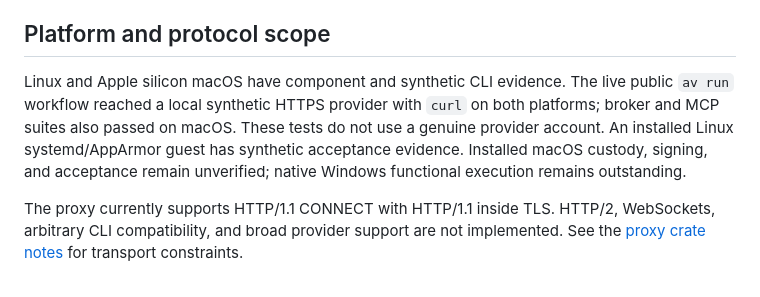
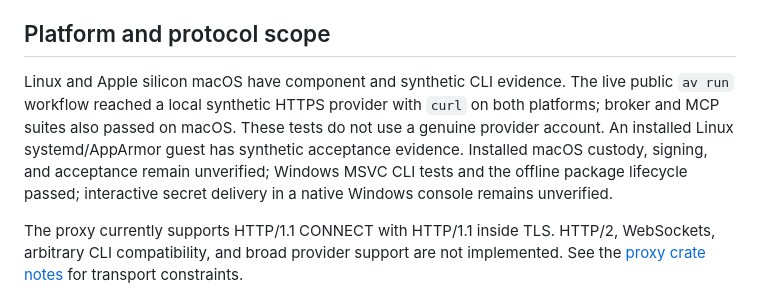
Before and after one commit to syntropika/agents-vault, a Markdown page: docs/public/limits-and-trust.md, the part around the change. Drawn GitHub-style.

```diff
--- a/docs/public/limits-and-trust.md
+++ b/docs/public/limits-and-trust.md
@@ -32,7 +32,7 @@ Unlocking storage does not approve a task. Changing storage to a native keyring
 
 ## Platform and protocol scope
 
-Linux and Apple silicon macOS have component and synthetic CLI evidence. The live public `av run` workflow reached a local synthetic HTTPS provider with `curl` on both platforms; broker and MCP suites also passed on macOS. These tests do not use a genuine provider account. An installed Linux systemd/AppArmor guest has synthetic acceptance evidence. Installed macOS custody, signing, and acceptance remain unverified; native Windows functional execution remains outstanding.
+Linux and Apple silicon macOS have component and synthetic CLI evidence. The live public `av run` workflow reached a local synthetic HTTPS provider with `curl` on both platforms; broker and MCP suites also passed on macOS. These tests do not use a genuine provider account. An installed Linux systemd/AppArmor guest has synthetic acceptance evidence. Installed macOS custody, signing, and acceptance remain unverified; Windows MSVC CLI tests and the offline package lifecycle passed; interactive secret delivery in a native Windows console remains unverified.
 
 The proxy currently supports HTTP/1.1 CONNECT with HTTP/1.1 inside TLS. HTTP/2, WebSockets, arbitrary CLI compatibility, and broad provider support are not implemented. See the [proxy crate notes](../../crates/av-proxy/README.md) for transport constraints.
 
```
Also changed, not shown: docs/crate-map.md (+2 -2 lines), docs/implementation-status.md (+1 -1 lines).
